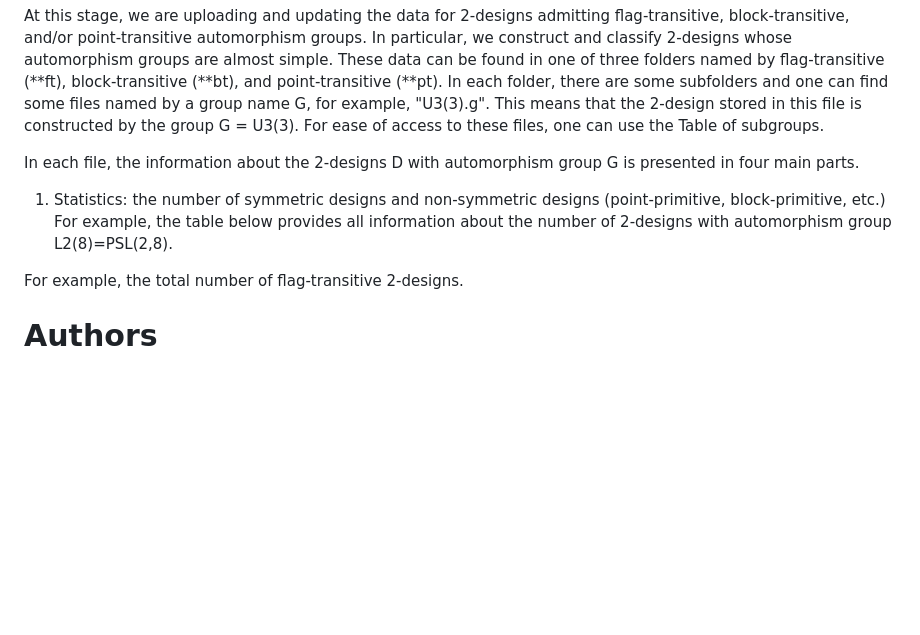
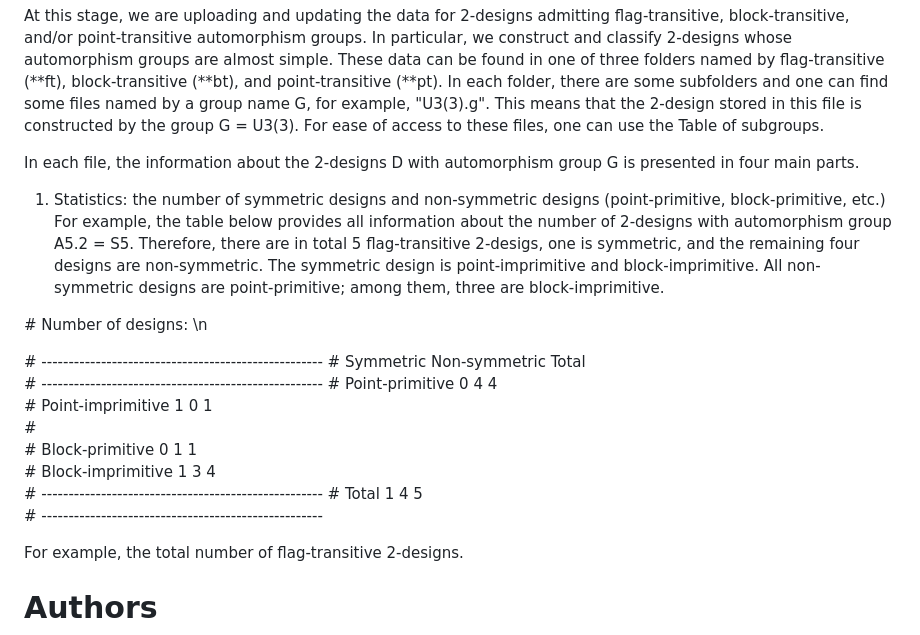
Before and after one commit to designs-groups/designs-groups.github.io, a Markdown page: README.md, the part around the change. Rendered like a GitHub page; blank space fills up the shorter version.

```diff
--- a/README.md
+++ b/README.md
@@ -15,7 +15,21 @@ At this stage, we are uploading and updating the data for 2-designs admitting fl
 In each file, the information about the 2-designs D with automorphism group G is presented in four main parts.
 
 1. Statistics: the number of symmetric designs and non-symmetric designs (point-primitive, block-primitive, etc.)
-For example, the table below provides all information about the number of 2-designs with automorphism group L2(8)=PSL(2,8).
+For example, the table below provides all information about the number of 2-designs with automorphism group A5.2 = S5. Therefore, there are in total 5 flag-transitive 2-desigs, one is symmetric, and the remaining four designs are non-symmetric. The symmetric design is point-imprimitive and block-imprimitive. All non-symmetric designs are point-primitive; among them, three are block-imprimitive.
+
+\# Number of designs: \n
+
+\# ----------------------------------------------------
+\#                    Symmetric  Non-symmetric  Total
+\# ----------------------------------------------------
+\# Point-primitive    0          4              4
+\# Point-imprimitive  1          0              1
+\#
+\# Block-primitive    0          1              1
+\# Block-imprimitive  1          3              4
+\# ----------------------------------------------------
+\# Total              1          4              5
+\# ----------------------------------------------------
 
 
 
```
